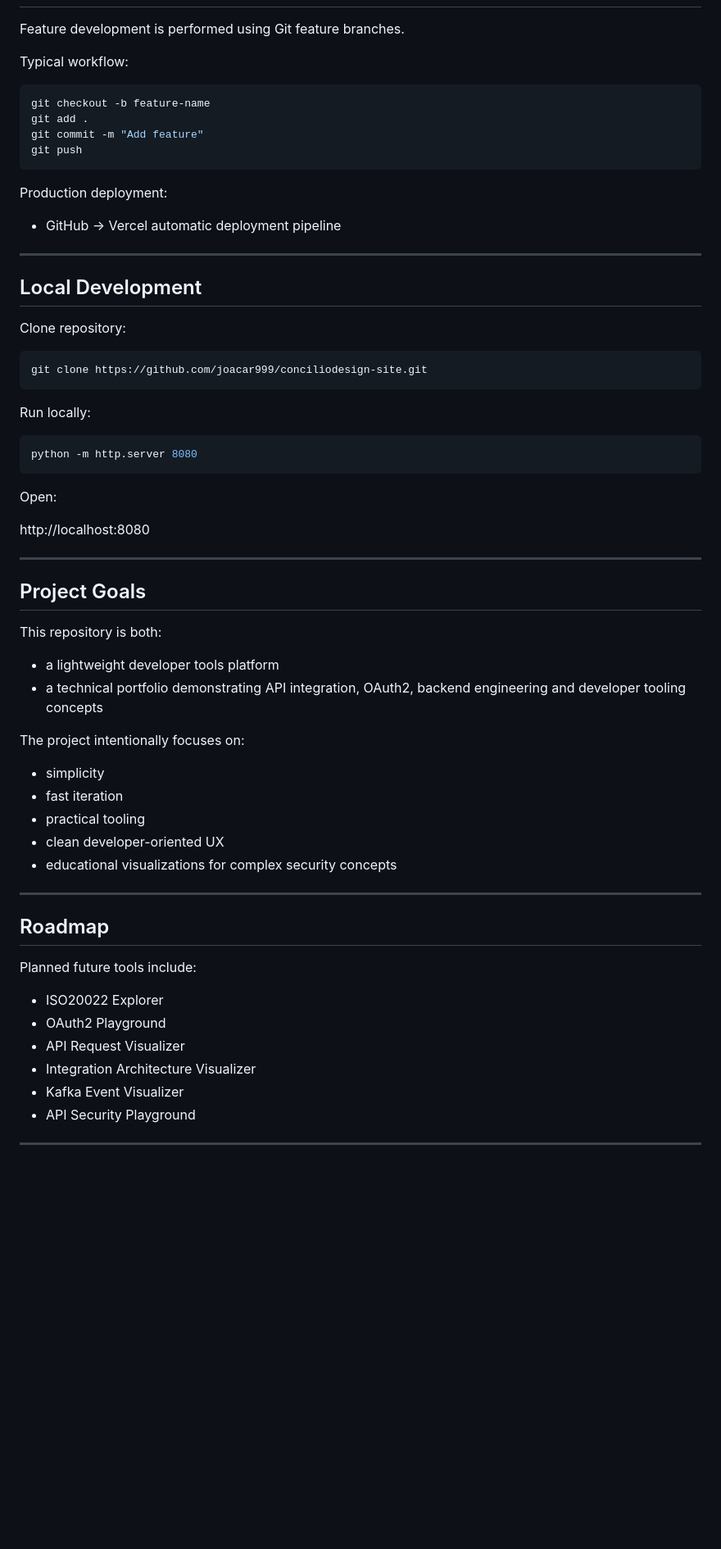
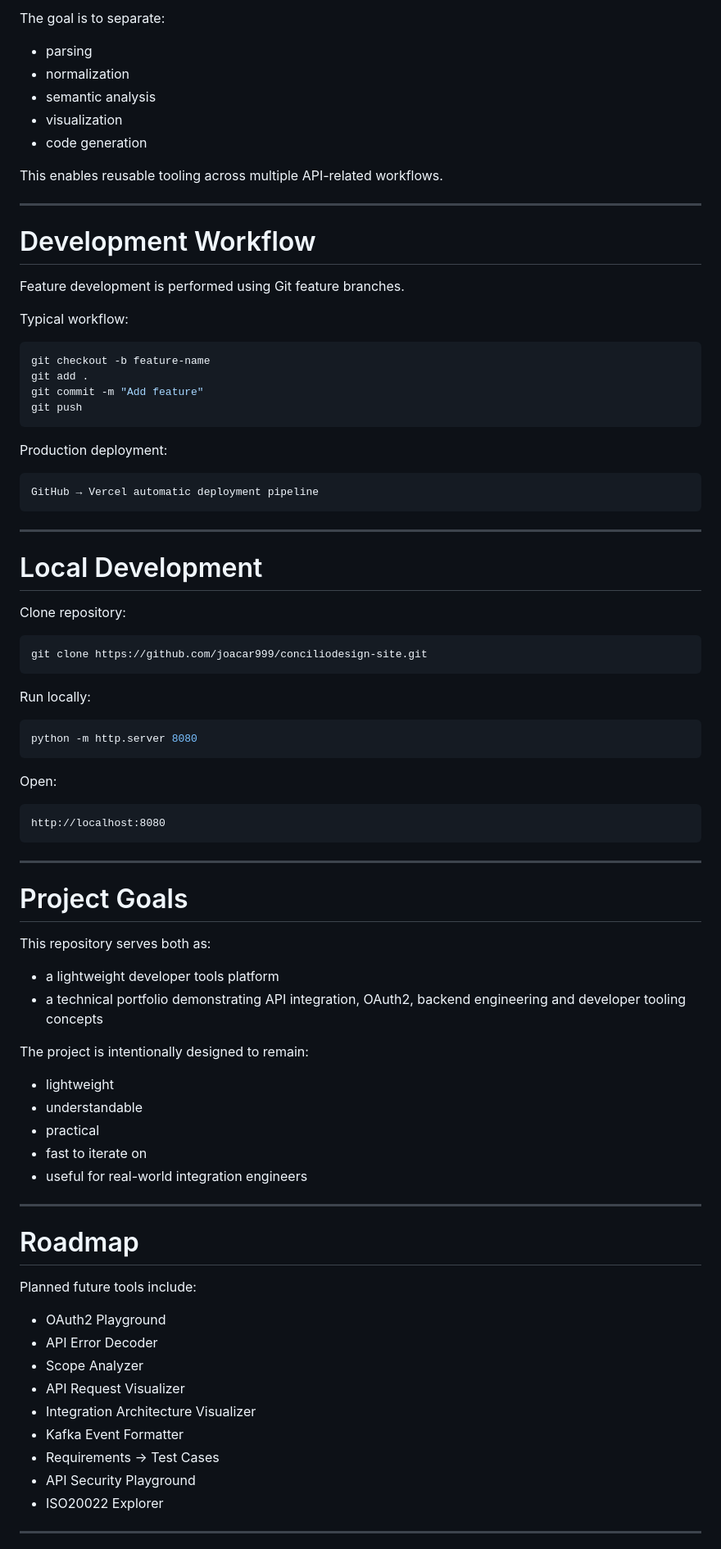
Before and after one commit to joacar999/conciliodesign-site, a Markdown page: README.md, the part around one of its changes. Shown at 82% size. Rendered like a GitHub page; blank space fills up the shorter version.

````diff
--- a/README.md
+++ b/README.md
@@ -117,3 +205,16 @@ Backend tooling:
+The goal is to separate:
+
+* parsing
+* normalization
+* semantic analysis
+* visualization
+* code generation
+
+This enables reusable tooling across multiple API-related workflows.
+
+---
+
+# Development Workflow
 
 Feature development is performed using Git feature branches.
 
@@ -128,11 +229,13 @@ git push
 
 Production deployment:
 
-* GitHub → Vercel automatic deployment pipeline
+```text
+GitHub → Vercel automatic deployment pipeline
+```
 
 ---
 
-## Local Development
+# Local Development
 
 Clone repository:
 
@@ -148,37 +251,42 @@ python -m http.server 8080
 
 Open:
 
+```text
 http://localhost:8080
+```
 
 ---
 
-## Project Goals
+# Project Goals
 
-This repository is both:
+This repository serves both as:
 
 * a lightweight developer tools platform
 * a technical portfolio demonstrating API integration, OAuth2, backend engineering and developer tooling concepts
 
-The project intentionally focuses on:
+The project is intentionally designed to remain:
 
-* simplicity
-* fast iteration
-* practical tooling
-* clean developer-oriented UX
-* educational visualizations for complex security concepts
+* lightweight
+* understandable
+* practical
+* fast to iterate on
+* useful for real-world integration engineers
 
 ---
 
-## Roadmap
+# Roadmap
 
 Planned future tools include:
 
-* ISO20022 Explorer
 * OAuth2 Playground
+* API Error Decoder
+* Scope Analyzer
 * API Request Visualizer
 * Integration Architecture Visualizer
-* Kafka Event Visualizer
+* Kafka Event Formatter
+* Requirements → Test Cases
 * API Security Playground
+* ISO20022 Explorer
 
 ---
 
````
Also changed, not shown: other parts of README.md (+111 -20 lines).
